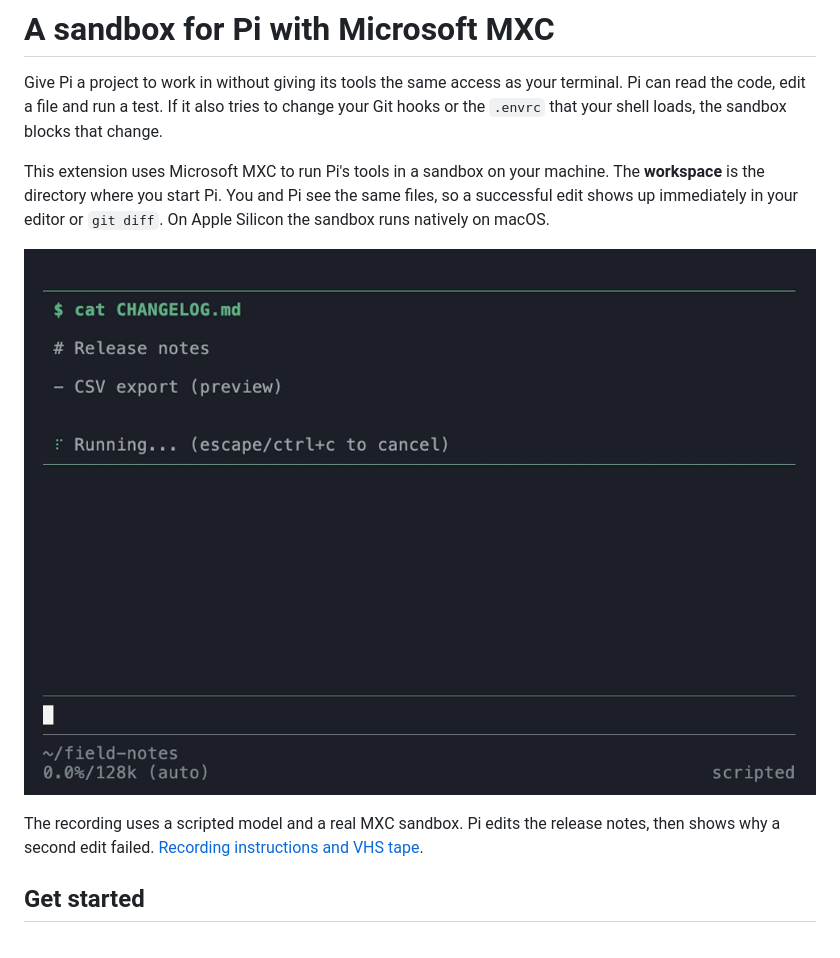
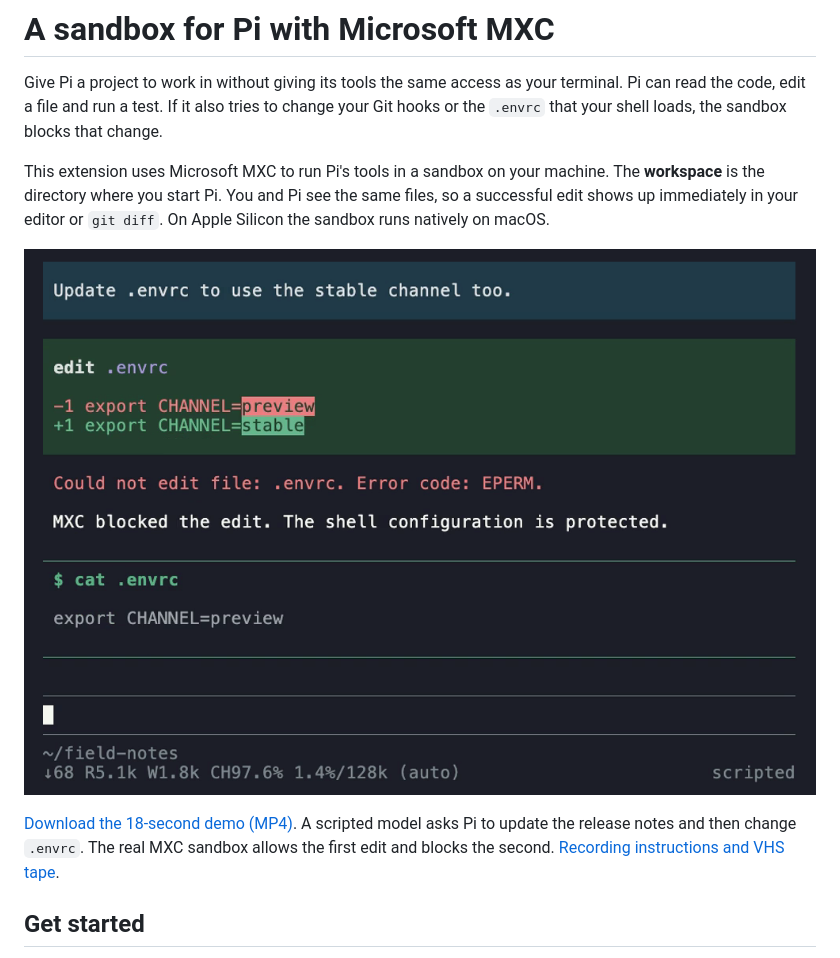
Before and after one commit to underwhelmingperformance/pi-byos-mxc, a Markdown page: README.md, the part around the change. Drawn GitHub-style; pictures changed too: docs/images/workspace.gif (deleted), docs/images/workspace.png (added).

Commit message:
docs: publish the Pi sandbox demo as an MP4
Readers can pause the terminal recording to inspect each edit. Link a
still of the blocked edit to the H.264 video and update the VHS tape so
it produces the same format.

```diff
--- a/README.md
+++ b/README.md
@@ -10,13 +10,14 @@ machine. The **workspace** is the directory where you start Pi. You and Pi see
 the same files, so a successful edit shows up immediately in your editor or
 `git diff`. On Apple Silicon the sandbox runs natively on macOS.
 
-![Pi updates a changelog, gets a permission error editing .envrc, then reads back its original value.][demo]
+[![Pi reads back the original value in .envrc after MXC blocks an edit.][preview]][demo]
 
-The recording uses a scripted model and a real MXC sandbox. Pi edits the release
-notes, then shows why a second edit failed. [Recording instructions and VHS
-tape][replay].
+[Download the 18-second demo (MP4)][demo]. A scripted model asks Pi to update
+the release notes and then change `.envrc`. The real MXC sandbox allows the
+first edit and blocks the second. [Recording instructions and VHS tape][replay].
 
-[demo]: docs/images/workspace.gif
+[preview]: docs/images/workspace.png
+[demo]: docs/images/workspace.mp4?raw=true
 [replay]: demo
 
 ## Get started
```
Also changed, not shown: demo/README.md (+8 -1 lines), 2 other files.
